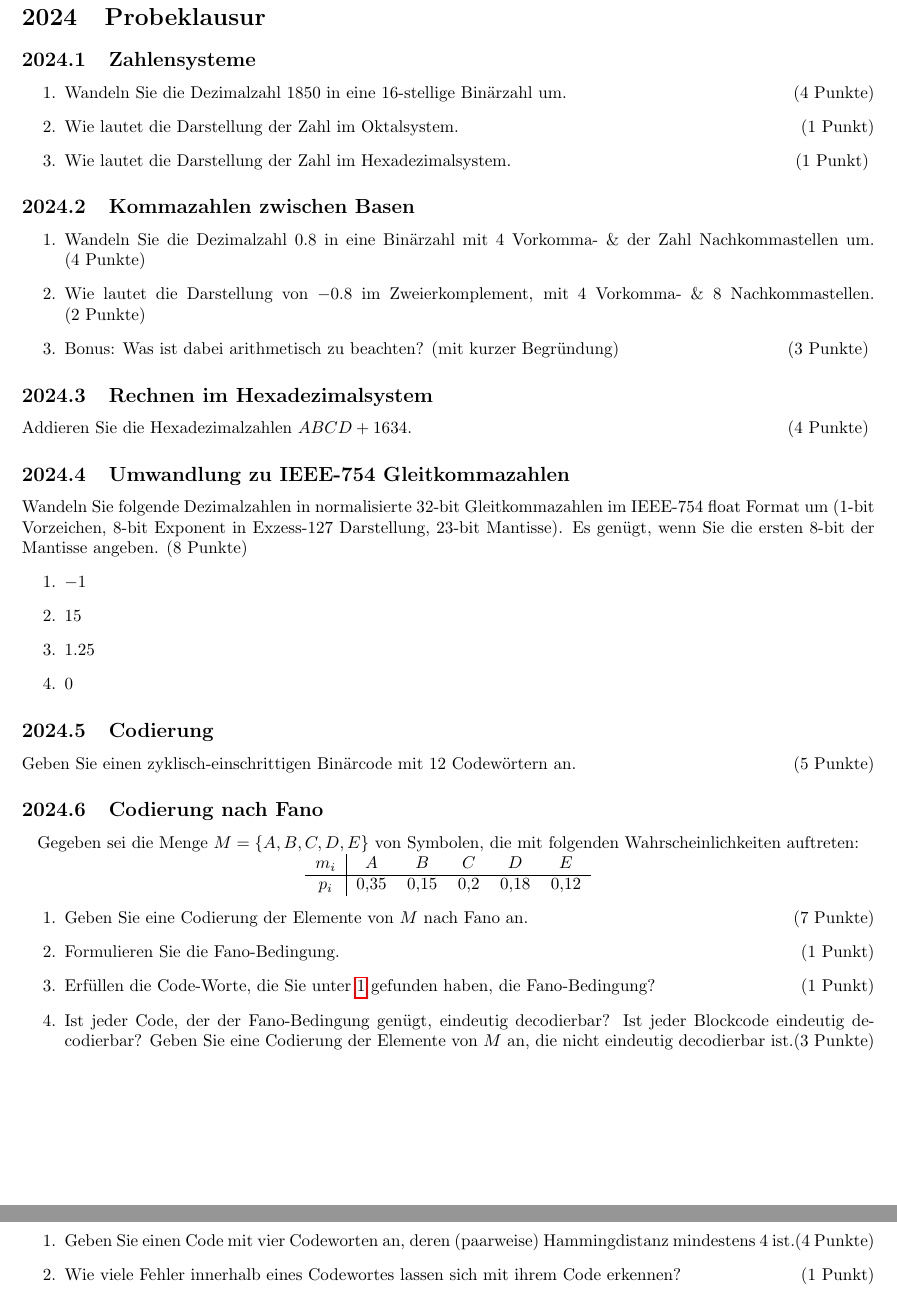
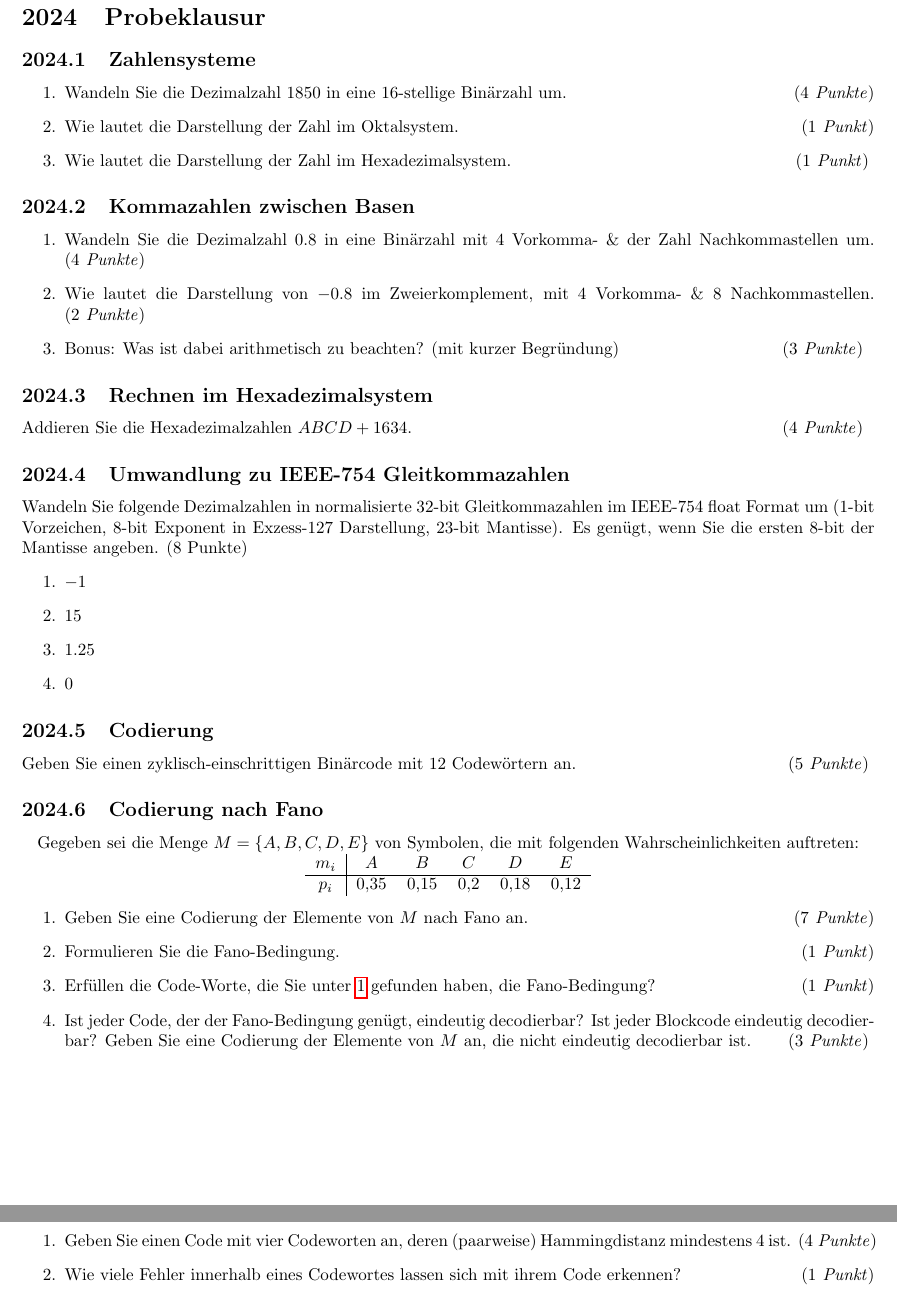
Before and after one commit to Leo-Lem/src, a LaTeX problem sheet (rsb.exercises.tex, which reads exercisesheet.cls): two parts of pages 6 and 8 of 11, joined at a grey line, cut so that both start at the same text. Compiled offline with pdfLaTeX.

Commit message:
Added points command

```diff
--- a/exercisesheet.cls
+++ b/exercisesheet.cls
@@ -154,3 +154,11 @@
   \vspace{.5em}\par
   \textbf{Hinweis}: \textit{#1}
 }
+
+\newcommand{\points}[1][\relax]{
+  \ifx#1\relax
+    \hfill(\textit{$1$~Punkt})
+  \else
+    \hfill(\textit{$#1$~Punkte})
+  \fi
+}
--- a/rsb.exercises.tex
+++ b/rsb.exercises.tex
@@ -412,9 +412,9 @@ gearbeitet wird.
 
 \exercisesheet[2024]{Probeklausur}
 \begin{exercises}{Zahlensysteme}
-\item Wandeln Sie die Dezimalzahl $1850$ in eine 16-stellige Binärzahl um.\hfill(4~Punkte)
-\item Wie lautet die Darstellung der Zahl im Oktalsystem.\hfill(1~Punkt)
-\item Wie lautet die Darstellung der Zahl im Hexadezimalsystem.\hfill(1~Punkt)
+\item Wandeln Sie die Dezimalzahl $1850$ in eine 16-stellige Binärzahl um.\points[4]
+\item Wie lautet die Darstellung der Zahl im Oktalsystem.\points
+\item Wie lautet die Darstellung der Zahl im Hexadezimalsystem.\points
 \end{exercises}
 
 \begin{solutions}
@@ -424,9 +424,9 @@ gearbeitet wird.
 \end{solutions}
 
 \begin{exercises}{Kommazahlen zwischen Basen}
-\item Wandeln Sie die Dezimalzahl $0.8$ in eine Binärzahl mit 4 Vorkomma- \& der Zahl Nachkommastellen um.\hfill(4~Punkte)
-\item Wie lautet die Darstellung von $-0.8$ im Zweierkomplement, mit 4 Vorkomma- \& 8 Nachkommastellen.\hfill(2~Punkte)
-\item Bonus: Was ist dabei arithmetisch zu beachten? (mit kurzer Begründung)\hfill(3~Punkte)
+\item Wandeln Sie die Dezimalzahl $0.8$ in eine Binärzahl mit 4 Vorkomma- \& der Zahl Nachkommastellen um.\points[4]
+\item Wie lautet die Darstellung von $-0.8$ im Zweierkomplement, mit 4 Vorkomma- \& 8 Nachkommastellen.\points[2]
+\item Bonus: Was ist dabei arithmetisch zu beachten? (mit kurzer Begründung)\points[3]
 \end{exercises}
 
 \begin{solutions}
@@ -461,7 +461,7 @@ gearbeitet wird.
 \end{solutions}
 
 \begin{exercise}{Codierung}
-  Geben Sie einen zyklisch-einschrittigen Binärcode mit 12 Codewörtern an.\hfill(5~Punkte)
+  Geben Sie einen zyklisch-einschrittigen Binärcode mit 12 Codewörtern an.\points[5]
 
   \begin{solution}
     zB. $0000, 0001, 0011, 0111, 0110, 0100, 0101, 1101, 1100, 1110, 1010, 0010$
@@ -476,10 +476,10 @@ gearbeitet wird.
       $p_i$ & 0,35 & 0,15 & 0,2 & 0,18 & 0,12 \\
     \end{tabular}
   }
-  \item\label{fano:1} Geben Sie eine Codierung der Elemente von $M$ nach Fano an.\hfill(7~Punkte)
-  \item Formulieren Sie die Fano-Bedingung.\hfill(1~Punkt)
-  \item Erfüllen die Code-Worte, die Sie unter \ref{fano:1} gefunden haben, die Fano-Bedingung?\hfill(1~Punkt)
-  \item Ist jeder Code, der der Fano-Bedingung genügt, eindeutig decodierbar? Ist jeder Blockcode eindeutig decodierbar? Geben Sie eine Codierung der Elemente von $M$ an, die nicht eindeutig decodierbar ist.\hfill(3~Punkte)
+  \item\label{fano:1} Geben Sie eine Codierung der Elemente von $M$ nach Fano an.\points[7]
+  \item Formulieren Sie die Fano-Bedingung.\points
+  \item Erfüllen die Code-Worte, die Sie unter \ref{fano:1} gefunden haben, die Fano-Bedingung?\points
+  \item Ist jeder Code, der der Fano-Bedingung genügt, eindeutig decodierbar? Ist jeder Blockcode eindeutig decodierbar? Geben Sie eine Codierung der Elemente von $M$ an, die nicht eindeutig decodierbar ist.\points[3]
 \end{eexercises}
 
 \begin{solutions}
```
Also changed, not shown: rsb.exercises.tex (34 more changed lines).
